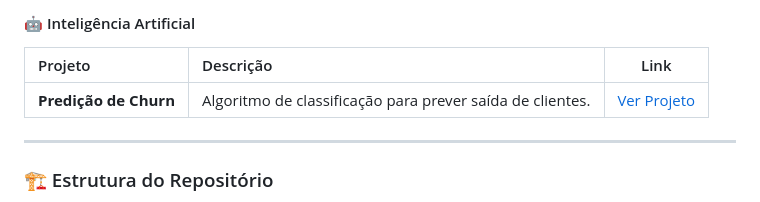
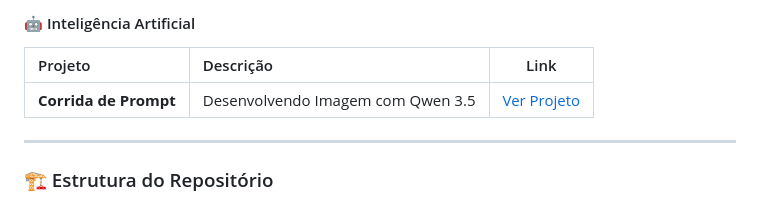
Before and after one commit to Cawa44/portfolio-cauansantospatti, a Markdown page: README.md, the part around the change. GitHub-like rendering.

Commit message:
Update project description in README.md

```diff
--- a/README.md
+++ b/README.md
@@ -50,7 +50,7 @@ Atualmente cursando o [2º] período de [Analise e Desenvolvimento de Sistemas]
 #### 🤖 Inteligência Artificial
 | Projeto | Descrição | Link |
 | :--- | :--- | :---: |
-| **Predição de Churn** | Algoritmo de classificação para prever saída de clientes. | [Ver Projeto](./projeto-ia-churn/) |
+| **Corrida de Prompt** | Desenvolvendo Imagem com Qwen 3.5 | [Ver Projeto](./projeto-corrida-de-prompt/) |
 
 ---
 
```
